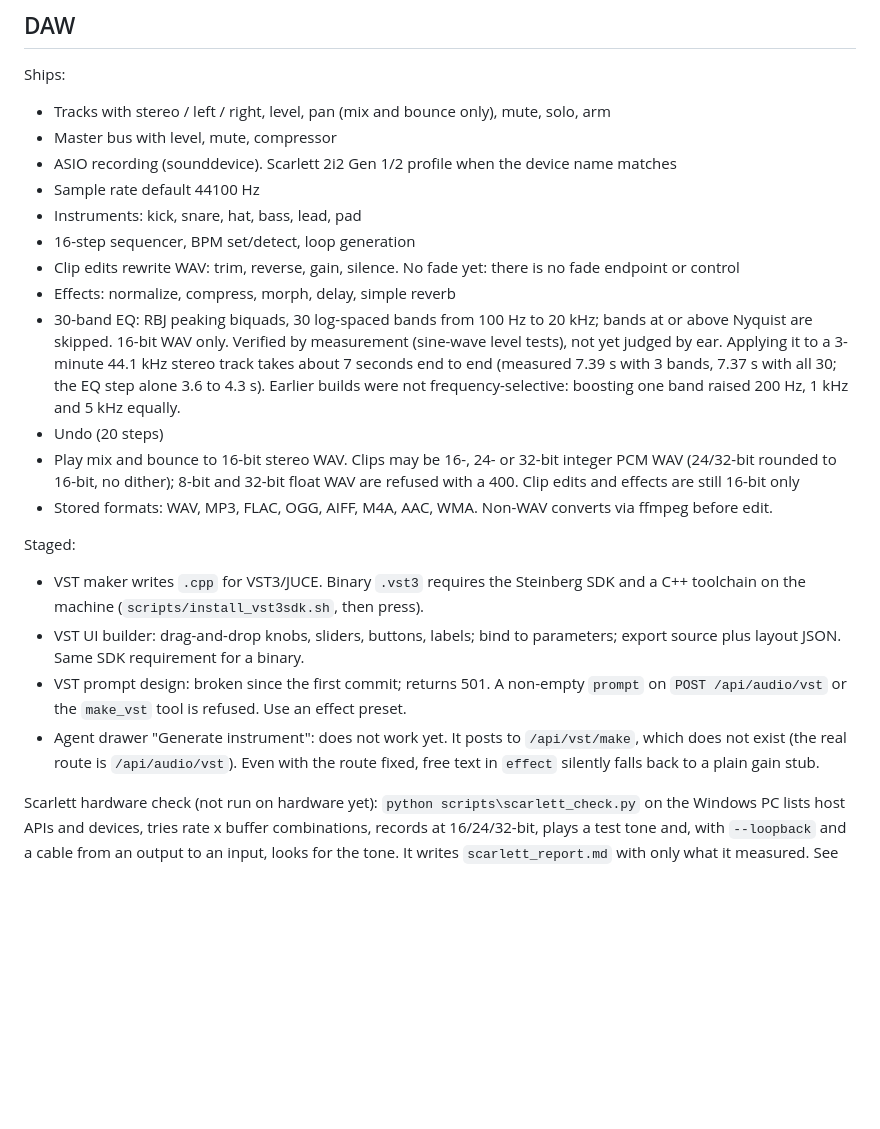
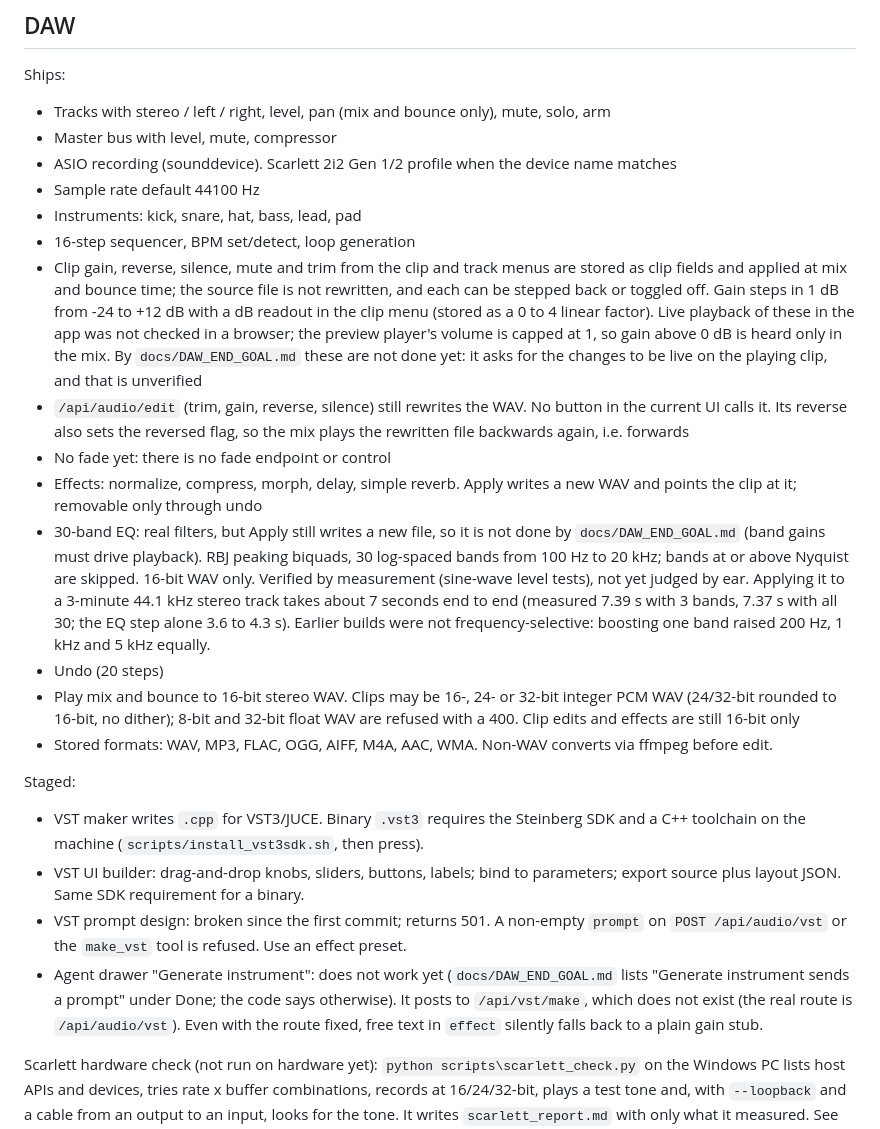
Before and after one commit to GalacticOrgOfDev/Modern-TK80-Inference, a Markdown page: README.md, the part around the change. Drawn GitHub-style; blank space fills up the shorter version.

Commit message:
README: say per clip edit what the code does, and where docs/DAW_END_GOAL.md still says not done.
Docs only; docs/DAW_END_GOAL.md is Timothy's and is not edited.

Checked by reading the code (front end not run in a browser):
- Gain: clip menu -1/+1 steps a dB value from -24 to +12 and shows it
  (app.js:427-434, readout set at app.js:372-374), posts
  /api/audio/clips/gain, which stores clip["gain"] clamped 0..4
  (server.py:1356-1360); mix multiplies it in (audio.py:518). No new file.
  Preview volume is Math.min(1, gain) (app.js:436), so boosts are heard
  only in the mix.
- Reverse, silence: track menu toggles /api/audio/clips/reverse and
  /silence (app.js:481-496; server.py:1369-1384); mix applies them
  (audio.py:513 silenced skip, audio.py:561-587 _clip_window reversed).
  No new file; toggling again removes them.
- Mute: /api/audio/clips/mute flag (server.py:1441); skipped at
  audio.py:450.
- Trim: clip menu trim in/out/clear (app.js:447-452) -> /api/audio/clips/trim
  (server.py:1392-1398), applied by _clip_window. No new file.
- /api/audio/edit trim/gain/reverse/silence call process_clip and write a
  new WAV (server.py:1486-1492, audio.py process_clip). Its buttons
  (audio-trim, audio-gain-btn, audio-reverse, audio-silence; app.js:1013-1016)
  are not in index.html, so no UI path reaches it. Its reverse rewrites
  the file reversed and then sets the reversed flag (server.py:1501-1503;
  _refresh_clip resets reversed to False first), so the mix plays it
  forwards.
- Effects and EQ: /api/audio/clips/effect -> apply_effect writes a new WAV
  (effects.py:366) and _refresh_clip points the clip at it
  (server.py:1459, 1466). Removable only by undo.

What DAW_END_GOAL.md still lists as not done: gain/reverse/silence/mute/
trim must change the playing clip live and be removable (goal lines 9-11);
the backend is non-destructive and removable, the live part is unverified.
EQ "band gains must drive playback, not bake a new file" (line 12): not
done, Apply bakes. It lists "Generate instrument sends a prompt" as Done
(line 24) while the README already says the agent drawer button does not
work; the README now points that out.

```diff
--- a/README.md
+++ b/README.md
@@ -34,9 +34,11 @@ Ships:
 - Sample rate default 44100 Hz
 - Instruments: kick, snare, hat, bass, lead, pad
 - 16-step sequencer, BPM set/detect, loop generation
-- Clip edits rewrite WAV: trim, reverse, gain, silence. No fade yet: there is no fade endpoint or control
-- Effects: normalize, compress, morph, delay, simple reverb
-- 30-band EQ: RBJ peaking biquads, 30 log-spaced bands from 100 Hz to 20 kHz; bands at or above Nyquist are skipped. 16-bit WAV only. Verified by measurement (sine-wave level tests), not yet judged by ear. Applying it to a 3-minute 44.1 kHz stereo track takes about 7 seconds end to end (measured 7.39 s with 3 bands, 7.37 s with all 30; the EQ step alone 3.6 to 4.3 s). Earlier builds were not frequency-selective: boosting one band raised 200 Hz, 1 kHz and 5 kHz equally.
+- Clip gain, reverse, silence, mute and trim from the clip and track menus are stored as clip fields and applied at mix and bounce time; the source file is not rewritten, and each can be stepped back or toggled off. Gain steps in 1 dB from -24 to +12 dB with a dB readout in the clip menu (stored as a 0 to 4 linear factor). Live playback of these in the app was not checked in a browser; the preview player's volume is capped at 1, so gain above 0 dB is heard only in the mix. By `docs/DAW_END_GOAL.md` these are not done yet: it asks for the changes to be live on the playing clip, and that is unverified
+- `/api/audio/edit` (trim, gain, reverse, silence) still rewrites the WAV. No button in the current UI calls it. Its reverse also sets the reversed flag, so the mix plays the rewritten file backwards again, i.e. forwards
+- No fade yet: there is no fade endpoint or control
+- Effects: normalize, compress, morph, delay, simple reverb. Apply writes a new WAV and points the clip at it; removable only through undo
+- 30-band EQ: real filters, but Apply still writes a new file, so it is not done by `docs/DAW_END_GOAL.md` (band gains must drive playback). RBJ peaking biquads, 30 log-spaced bands from 100 Hz to 20 kHz; bands at or above Nyquist are skipped. 16-bit WAV only. Verified by measurement (sine-wave level tests), not yet judged by ear. Applying it to a 3-minute 44.1 kHz stereo track takes about 7 seconds end to end (measured 7.39 s with 3 bands, 7.37 s with all 30; the EQ step alone 3.6 to 4.3 s). Earlier builds were not frequency-selective: boosting one band raised 200 Hz, 1 kHz and 5 kHz equally.
 - Undo (20 steps)
 - Play mix and bounce to 16-bit stereo WAV. Clips may be 16-, 24- or 32-bit integer PCM WAV (24/32-bit rounded to 16-bit, no dither); 8-bit and 32-bit float WAV are refused with a 400. Clip edits and effects are still 16-bit only
 - Stored formats: WAV, MP3, FLAC, OGG, AIFF, M4A, AAC, WMA. Non-WAV converts via ffmpeg before edit.
@@ -46,7 +48,7 @@ Staged:
 - VST maker writes `.cpp` for VST3/JUCE. Binary `.vst3` requires the Steinberg SDK and a C++ toolchain on the machine (`scripts/install_vst3sdk.sh`, then press).
 - VST UI builder: drag-and-drop knobs, sliders, buttons, labels; bind to parameters; export source plus layout JSON. Same SDK requirement for a binary.
 - VST prompt design: broken since the first commit; returns 501. A non-empty `prompt` on `POST /api/audio/vst` or the `make_vst` tool is refused. Use an effect preset.
-- Agent drawer "Generate instrument": does not work yet. It posts to `/api/vst/make`, which does not exist (the real route is `/api/audio/vst`). Even with the route fixed, free text in `effect` silently falls back to a plain gain stub.
+- Agent drawer "Generate instrument": does not work yet (`docs/DAW_END_GOAL.md` lists "Generate instrument sends a prompt" under Done; the code says otherwise). It posts to `/api/vst/make`, which does not exist (the real route is `/api/audio/vst`). Even with the route fixed, free text in `effect` silently falls back to a plain gain stub.
 
 Scarlett hardware check (not run on hardware yet): `python scripts\scarlett_check.py` on the Windows PC lists host APIs and devices, tries rate x buffer combinations, records at 16/24/32-bit, plays a test tone and, with `--loopback` and a cable from an output to an input, looks for the tone. It writes `scarlett_report.md` with only what it measured. See `scripts/README.md`. Scarlett support stays unverified until that report exists.
 
```
